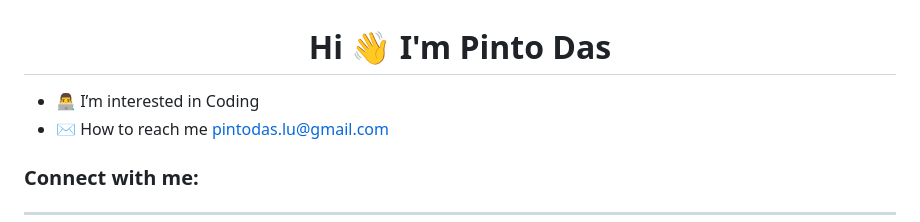
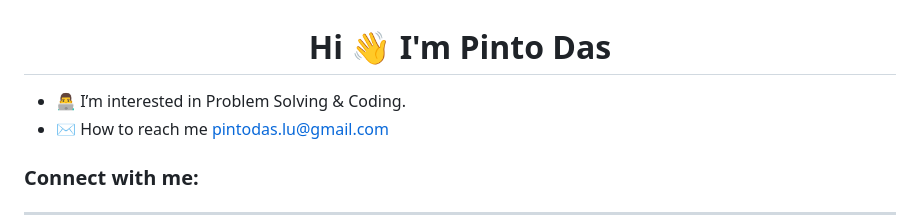
Before and after one commit to pintodas16/pintodas16, a Markdown page: readme.md, the part around the change. Rendered like a GitHub page.

```diff
--- a/readme.md
+++ b/readme.md
@@ -1,6 +1,6 @@
 <h1 align="center">Hi 👋 I'm Pinto Das</h1>
 
-- 👨‍💻 I’m interested in Coding
+- 👨‍💻 I’m interested in Problem Solving & Coding.
 - ✉️ How to reach me [pintodas.lu@gmail.com](mailto:pintodas.lu@gmail.com)
 
 <h3 align="left">Connect with me:</h3>
```
